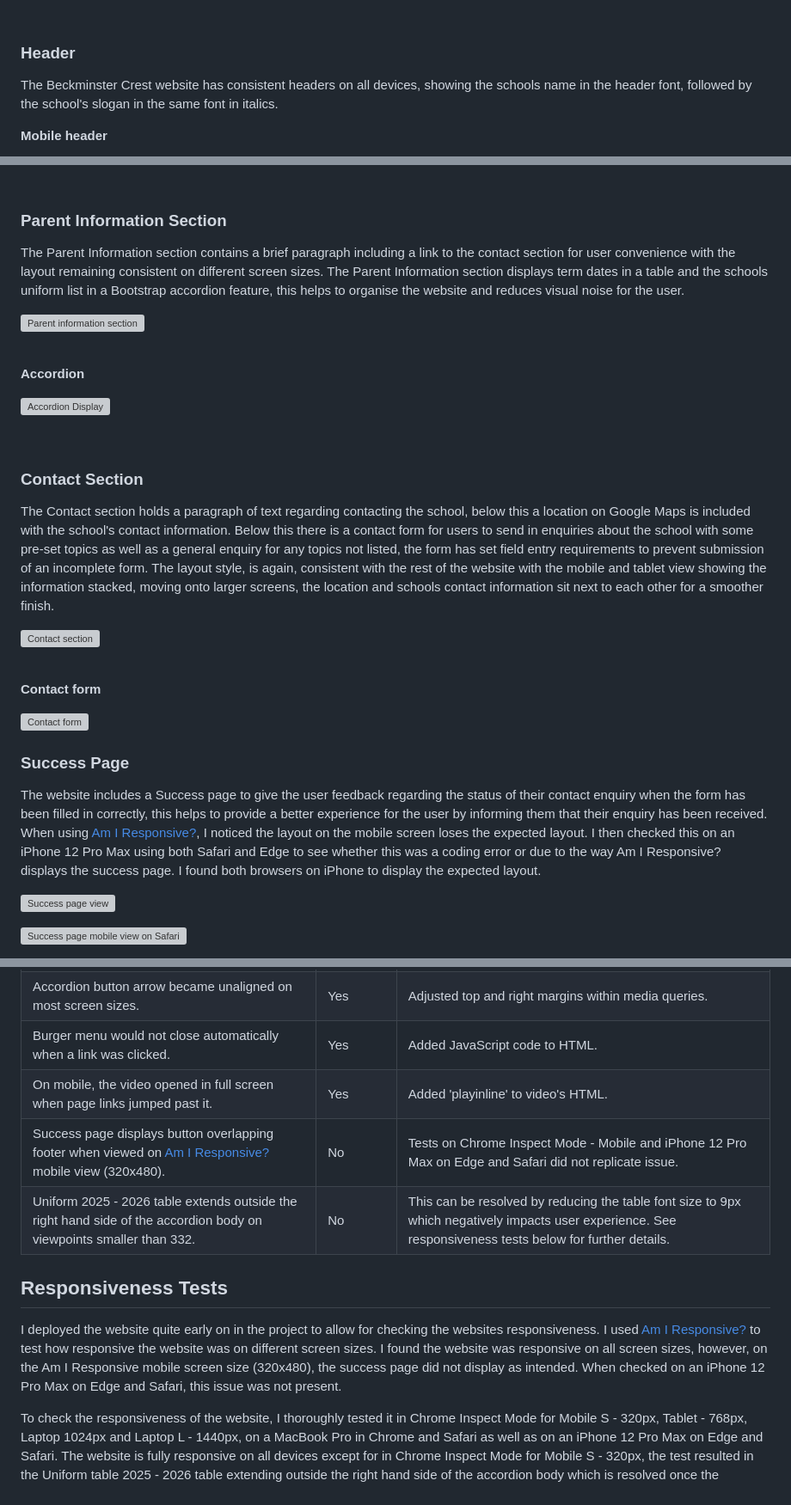
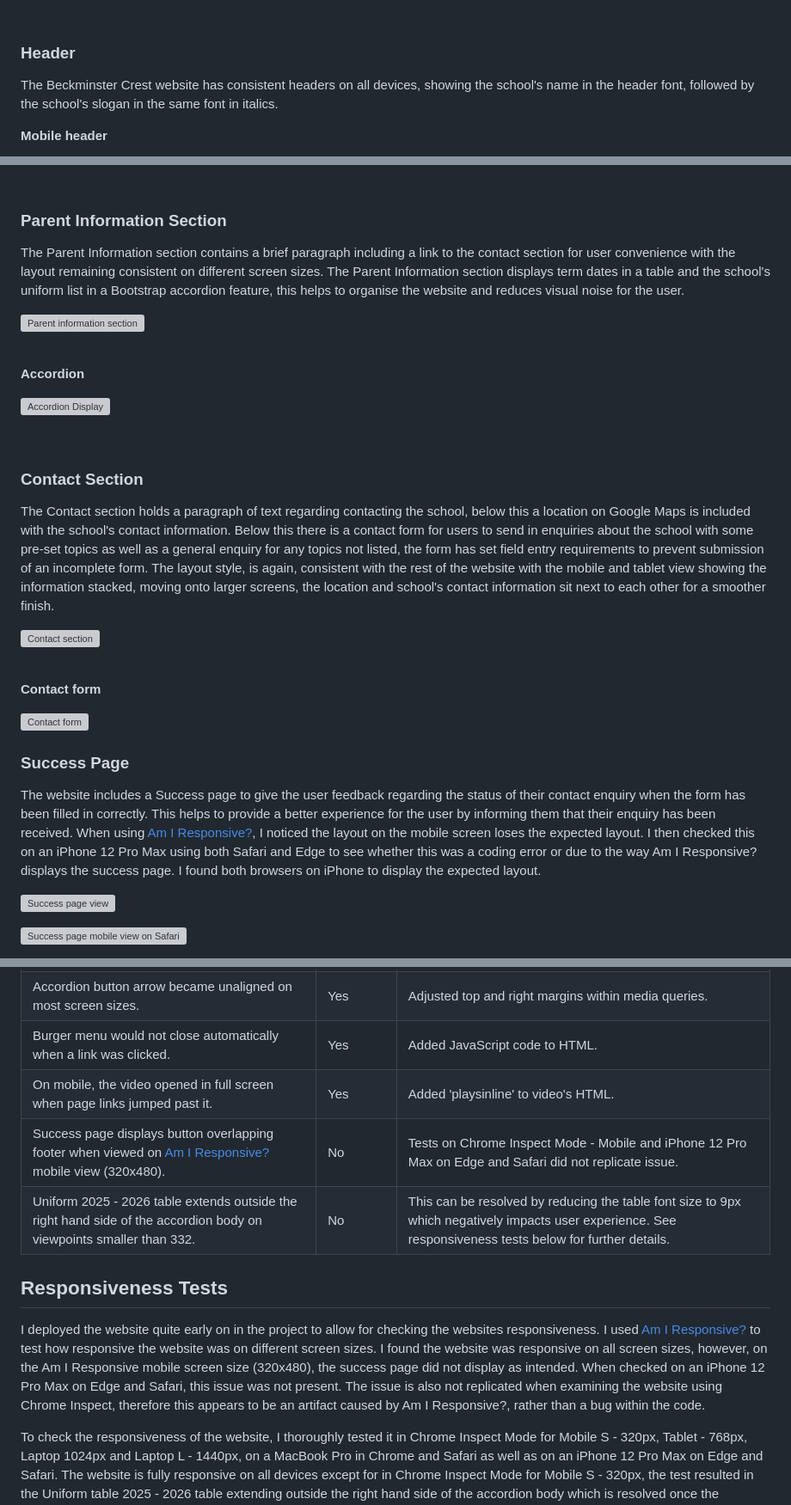
Before and after one commit to Lyd-W/beckminster-crest, a Markdown page: README.md, 3 parts joined by grey strips. Shown: that part at 86% size. GitHub-like rendering; grey boxes are pictures that could not be loaded.

Commit message:
Correct spellings and punctuation, reformat colour scheme table.

```diff
--- a/README.md
+++ b/README.md
@@ -251,7 +249,7 @@ The navigation on laptops has a highlight effect when hovered over with the mous
 
 ### Header
 
-The Beckminster Crest website has consistent headers on all devices, showing the schools name in the header font, followed by the school's slogan in the same font in italics.
+The Beckminster Crest website has consistent headers on all devices, showing the school's name in the header font, followed by the school's slogan in the same font in italics.
 
 <b>Mobile header</b>
 
@@ -309,7 +307,7 @@ The Admissions section shows the section header, followed by a paragraph contain
 
 ### Parent Information Section
 
-The Parent Information section contains a brief paragraph including a link to the contact section for user convenience with the layout remaining consistent on different screen sizes. The Parent Information section displays term dates in a table and the schools uniform list in a Bootstrap accordion feature, this helps to organise the website and reduces visual noise for the user.
+The Parent Information section contains a brief paragraph including a link to the contact section for user convenience with the layout remaining consistent on different screen sizes. The Parent Information section displays term dates in a table and the school's uniform list in a Bootstrap accordion feature, this helps to organise the website and reduces visual noise for the user.
 
 ![Parent information section](docs/existing-feature-parent-information.png "Parent Information Section")
 
@@ -323,7 +321,7 @@ The Parent Information section contains a brief paragraph including a link to th
 
 ### Contact Section
 
-The Contact section holds a paragraph of text regarding contacting the school, below this a location on Google Maps is included with the school's contact information. Below this there is a contact form for users to send in enquiries about the school with some pre-set topics as well as a general enquiry for any topics not listed, the form has set field entry requirements to prevent submission of an incomplete form. The layout style, is again, consistent with the rest of the website with the mobile and tablet view showing the information stacked, moving onto larger screens, the location and schools contact information sit next to each other for a smoother finish.
+The Contact section holds a paragraph of text regarding contacting the school, below this a location on Google Maps is included with the school's contact information. Below this there is a contact form for users to send in enquiries about the school with some pre-set topics as well as a general enquiry for any topics not listed, the form has set field entry requirements to prevent submission of an incomplete form. The layout style, is again, consistent with the rest of the website with the mobile and tablet view showing the information stacked, moving onto larger screens, the location and school's contact information sit next to each other for a smoother finish.
 
 ![Contact section](docs/existing-feature-contact.png "Contact Section")
 
@@ -335,7 +333,7 @@ The Contact section holds a paragraph of text regarding contacting the school, b
 
 ### Success Page
 
-The website includes a Success page to give the user feedback regarding the status of their contact enquiry when the form has been filled in correctly, this helps to provide a better experience for the user by informing them that their enquiry has been received. When using [Am I Responsive?](https://ui.dev/amiresponsive?url=https://lyd-w.github.io/beckminster-crest/success.html "Am I Responsive? | Success Page View"), I noticed the layout on the mobile screen loses the expected layout. I then checked this on an iPhone 12 Pro Max using both Safari and Edge to see whether this was a coding error or due to the way Am I Responsive? displays the success page. I found both browsers on iPhone to display the expected layout.
+The website includes a Success page to give the user feedback regarding the status of their contact enquiry when the form has been filled in correctly. This helps to provide a better experience for the user by informing them that their enquiry has been received. When using [Am I Responsive?](https://ui.dev/amiresponsive?url=https://lyd-w.github.io/beckminster-crest/success.html "Am I Responsive? | Success Page View"), I noticed the layout on the mobile screen loses the expected layout. I then checked this on an iPhone 12 Pro Max using both Safari and Edge to see whether this was a coding error or due to the way Am I Responsive? displays the success page. I found both browsers on iPhone to display the expected layout.
 
 ![Success page view](docs/existing-feature-success.png "Success Page View")
 
@@ -429,14 +427,14 @@ I thoroughly tested the website in Safari and Chrome on a MacBook Pro and Safari
 | Uniform table expanded outside the accordion body on mobile. | Yes | Set the text size on small screens within the media queries to 10px. |
 | Accordion button arrow became unaligned on most screen sizes. | Yes | Adjusted top and right margins within media queries. |
 | Burger menu would not close automatically when a link was clicked. | Yes | Added JavaScript code to HTML. |
-| On mobile, the video opened in full screen when page links jumped past it. | Yes | Added 'playinline' to video's HTML. |
+| On mobile, the video opened in full screen when page links jumped past it. | Yes | Added 'playsinline' to video's HTML. |
 | Success page displays button overlapping footer when viewed on [Am I Responsive?](https://ui.dev/amiresponsive?url=https://lyd-w.github.io/beckminster-crest/success.html "Am I Responsive? Beckminster Crest Success Page") mobile view (320x480). | No | Tests on Chrome Inspect Mode - Mobile and iPhone 12 Pro Max on Edge and Safari did not replicate issue. |
 | Uniform 2025 - 2026 table extends outside the right hand side of the accordion body on viewpoints smaller than 332. | No | This can be resolved by reducing the table font size to 9px which negatively impacts user experience. See responsiveness tests below for further details. |
 
 
 ## Responsiveness Tests
 
-I deployed the website quite early on in the project to allow for checking the websites responsiveness. I used [Am I Responsive?](https://ui.dev/amiresponsive?url=https://lyd-w.github.io/beckminster-crest/index.html "Am I Responsive? | Beckminster Crest") to test how responsive the website was on different screen sizes. I found the website was responsive on all screen sizes, however, on the Am I Responsive mobile screen size (320x480), the success page did not display as intended. When checked on an iPhone 12 Pro Max on Edge and Safari, this issue was not present.
+I deployed the website quite early on in the project to allow for checking the websites responsiveness. I used [Am I Responsive?](https://ui.dev/amiresponsive?url=https://lyd-w.github.io/beckminster-crest/index.html "Am I Responsive? | Beckminster Crest") to test how responsive the website was on different screen sizes. I found the website was responsive on all screen sizes, however, on the Am I Responsive mobile screen size (320x480), the success page did not display as intended. When checked on an iPhone 12 Pro Max on Edge and Safari, this issue was not present. The issue is also not replicated when examining the website using Chrome Inspect, therefore this appears to be an artifact caused by Am I Responsive?, rather than a bug within the code.
 
 To check the responsiveness of the website, I thoroughly tested it in Chrome Inspect Mode for Mobile S - 320px, Tablet - 768px, Laptop 1024px and Laptop L - 1440px, on a MacBook Pro in Chrome and Safari as well as on an iPhone 12 Pro Max on Edge and Safari. The website is fully responsive on all devices except for in Chrome Inspect Mode for Mobile S - 320px, the test resulted in the Uniform table 2025 - 2026 table extending outside the right hand side of the accordion body which is resolved once the viewpoint reaches a width of 332. To resolve this issue, the table font size would need to be reduced to 9px which I felt impacted the readability. After researching modern phone screen sizes, I found on [Media Genesis](https://mediag.com/blog/popular-screen-resolutions-designing-for-all/ "Media Genesis | Popular Screen Resolutions") that for  Apple and Android mobiles, the smallest width viewpoint is the iPhone 5 at 320 x 568 followed by Samsung Galaxy S7/S7 Edge/S8/S8+/S9/S9+/Note 9 all with a viewport width of 360. As Apple discontinued the iPhone 5 on 10th September 2013 with its last software update released on 22nd July 2019 according to [Wikipedia](https://en.wikipedia.org/wiki/IPhone_5 "Wikipedia | iPhone 5"), I felt keeping the table font larger for an improved user experience was more pressing than adjusting it to suit a very small number of users with smaller screens.
 
```
Also changed, not shown: other parts of README.md (+8 -10 lines).
